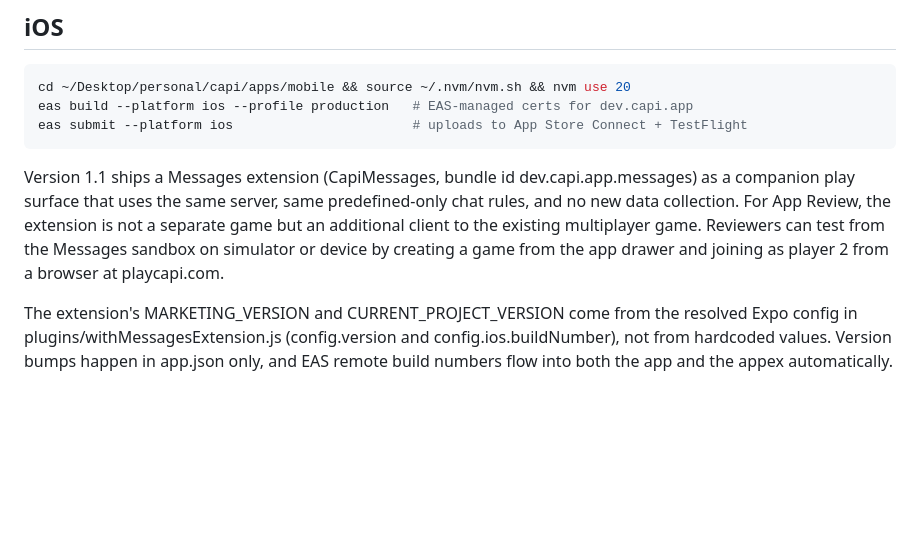
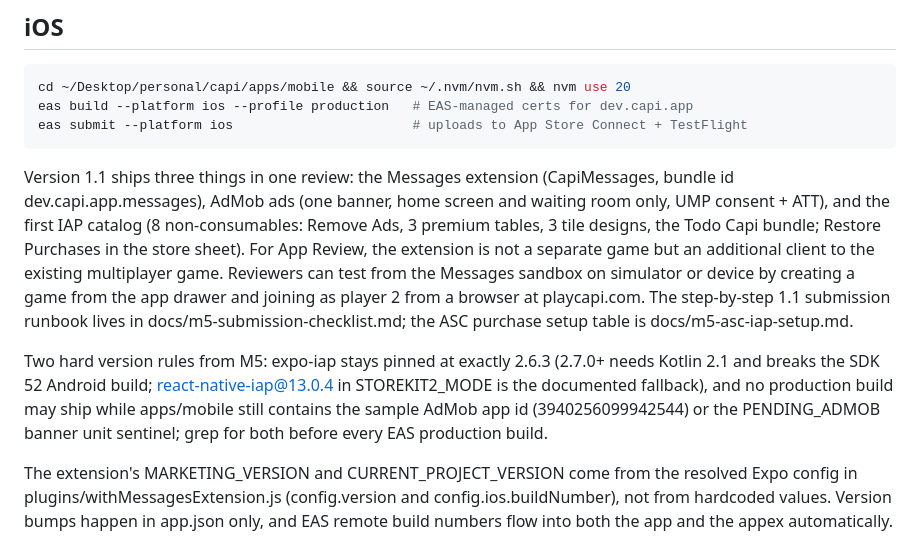
Before and after one commit to aaguasvivas/capi, a Markdown page: docs/RELEASE.md, the part around the change. GitHub-like rendering; blank space fills up the shorter version.

Commit message:
M5: submission runbook + RELEASE.md 1.1 scope and version rules

````diff
--- a/docs/RELEASE.md
+++ b/docs/RELEASE.md
@@ -29,7 +29,9 @@ eas build --platform ios --profile production   # EAS-managed certs for dev.capi
 eas submit --platform ios                       # uploads to App Store Connect + TestFlight
 ```
 
-Version 1.1 ships a Messages extension (CapiMessages, bundle id dev.capi.app.messages) as a companion play surface that uses the same server, same predefined-only chat rules, and no new data collection. For App Review, the extension is not a separate game but an additional client to the existing multiplayer game. Reviewers can test from the Messages sandbox on simulator or device by creating a game from the app drawer and joining as player 2 from a browser at playcapi.com.
+Version 1.1 ships three things in one review: the Messages extension (CapiMessages, bundle id dev.capi.app.messages), AdMob ads (one banner, home screen and waiting room only, UMP consent + ATT), and the first IAP catalog (8 non-consumables: Remove Ads, 3 premium tables, 3 tile designs, the Todo Capi bundle; Restore Purchases in the store sheet). For App Review, the extension is not a separate game but an additional client to the existing multiplayer game. Reviewers can test from the Messages sandbox on simulator or device by creating a game from the app drawer and joining as player 2 from a browser at playcapi.com. The step-by-step 1.1 submission runbook lives in docs/m5-submission-checklist.md; the ASC purchase setup table is docs/m5-asc-iap-setup.md.
+
+Two hard version rules from M5: expo-iap stays pinned at exactly 2.6.3 (2.7.0+ needs Kotlin 2.1 and breaks the SDK 52 Android build; react-native-iap@13.0.4 in STOREKIT2_MODE is the documented fallback), and no production build may ship while apps/mobile still contains the sample AdMob app id (3940256099942544) or the PENDING_ADMOB banner unit sentinel; grep for both before every EAS production build.
 
 The extension's MARKETING_VERSION and CURRENT_PROJECT_VERSION come from the resolved Expo config in plugins/withMessagesExtension.js (config.version and config.ios.buildNumber), not from hardcoded values. Version bumps happen in app.json only, and EAS remote build numbers flow into both the app and the appex automatically.
 
````
Also changed, not shown: docs/m5-submission-checklist.md (added, +81 -0 lines).
